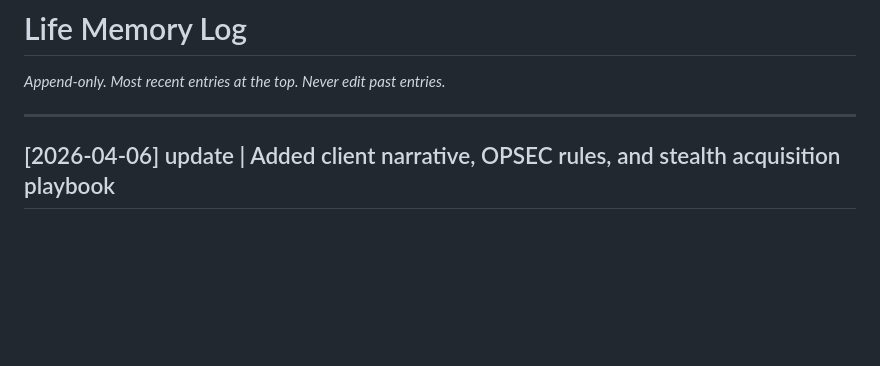
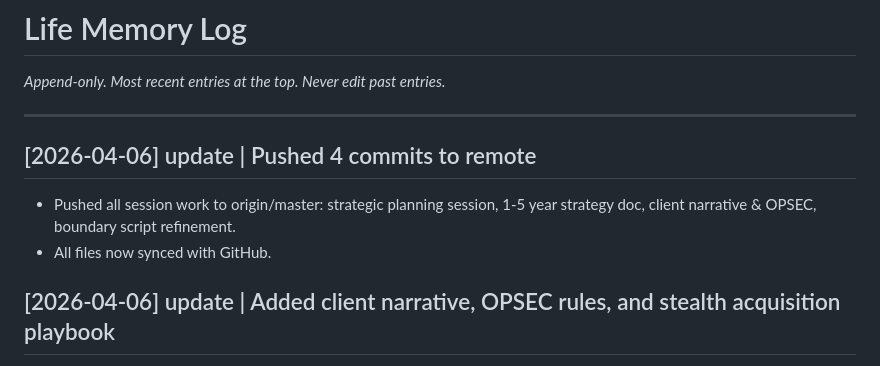
Before and after one commit to jcgiustoast/JCG-OS, a Markdown page: life/memory/log.md, the part around the change. Drawn GitHub-style; blank space fills up the shorter version.

Commit message:
update log — recorded push to remote
Co-Authored-By: Claude Opus 4.6 <noreply@anthropic.com>

```diff
--- a/life/memory/log.md
+++ b/life/memory/log.md
@@ -11,6 +11,10 @@ updated: 2026-04-06
 *Append-only. Most recent entries at the top. Never edit past entries.*
 
 ---
+
+## [2026-04-06] update | Pushed 4 commits to remote
+- Pushed all session work to origin/master: strategic planning session, 1-5 year strategy doc, client narrative & OPSEC, boundary script refinement.
+- All files now synced with GitHub.
 
 ## [2026-04-06] update | Added client narrative, OPSEC rules, and stealth acquisition playbook
 - UNIT 1 CEO flagged optics issue: Juan's LinkedIn shows Mars Men, Tincho's shows 18PM. Neither looks committed to ASTEROI.
```
